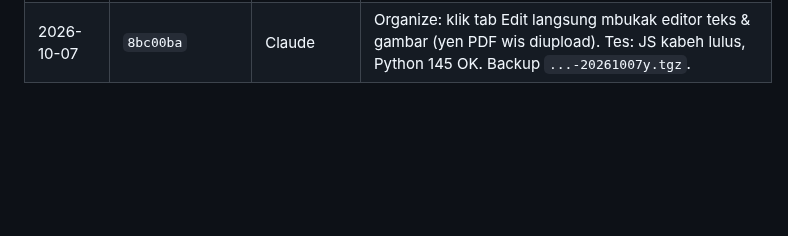
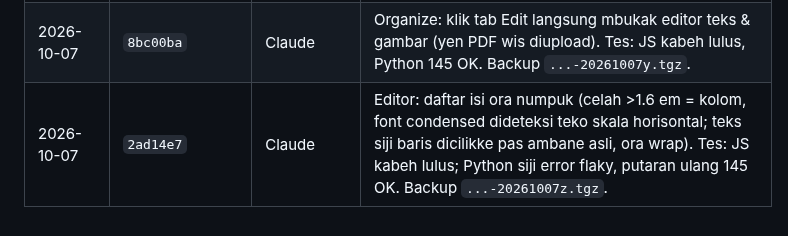
Before and after one commit to agebp21/pdf_project, a Markdown page: DEPLOY.md, the part around the change. Rendered like a GitHub page; blank space fills up the shorter version.

Commit message:
docs(deploy): log 2ad14e7
Co-Authored-By: Claude Opus 5.5 <noreply@anthropic.com>

```diff
--- a/DEPLOY.md
+++ b/DEPLOY.md
@@ -174,3 +174,4 @@ Menehi paket tanpa bayar: `python3 admin_server.py --grant EMAIL business lifeti
 | 2026-10-07 | `b443dfc` | Claude | Organize: tombol asil (Unduh/Flipbook/Konversi maneh) ndek sidebar ngisor tombol Organize, preview PDF gedhe dibusak, urutan diringkes dadi rentang. Tes: JS kabeh lulus; Python siji error flaky, 2 putaran ulang 145 OK. Backup `...-20261007w.tgz`. |
 | 2026-10-07 | `b3118f0` | Claude | Organize: card mode luwih gedhe (ikon 42px, judul 16px), HP disetel, fokus ora outline ireng. Tes: JS kabeh lulus, Python 145 OK. Backup `...-20261007x.tgz`. |
 | 2026-10-07 | `8bc00ba` | Claude | Organize: klik tab Edit langsung mbukak editor teks & gambar (yen PDF wis diupload). Tes: JS kabeh lulus, Python 145 OK. Backup `...-20261007y.tgz`. |
+| 2026-10-07 | `2ad14e7` | Claude | Editor: daftar isi ora numpuk (celah >1.6 em = kolom, font condensed dideteksi teko skala horisontal; teks siji baris dicilikke pas ambane asli, ora wrap). Tes: JS kabeh lulus; Python siji error flaky, putaran ulang 145 OK. Backup `...-20261007z.tgz`. |
```
